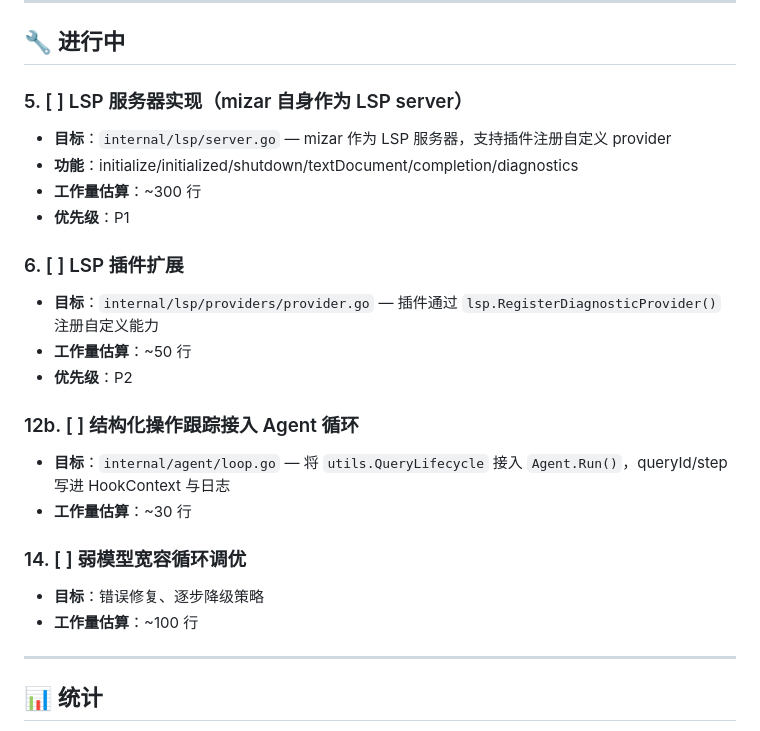
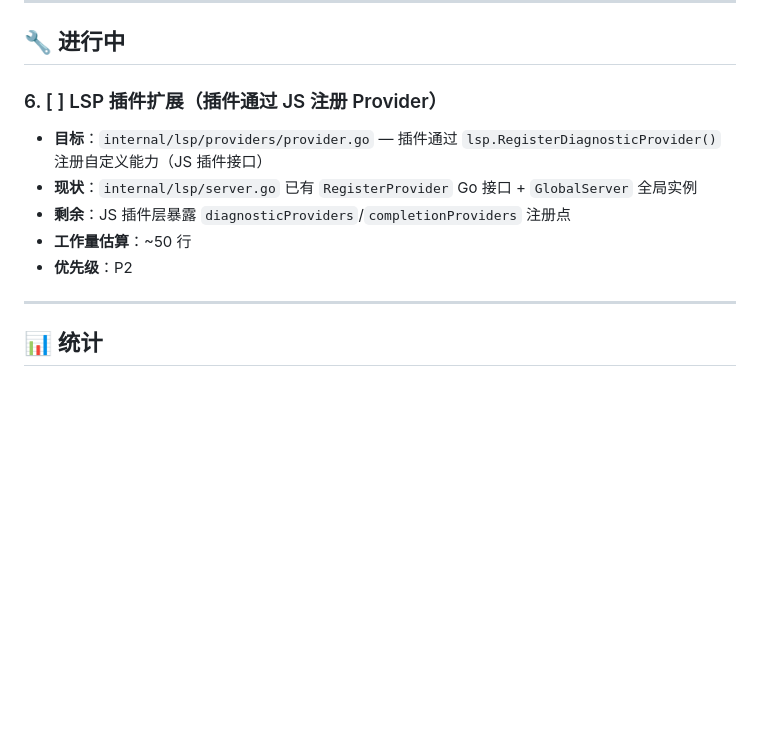
Before and after one commit to icefairy/mizar, a Markdown page: docs/todo.md, the part around the change. Rendered like a GitHub page; blank space fills up the shorter version.

Commit message:
docs: 更新 todo.md（13/14 已完成，86%）
- 标记 LSP 服务器 ✅ 完成
- 标记 12b 生命周期接入 ✅ 完成
- 标记 14 弱模型调优 ✅ 完成
- 仅剩 LSP 插件扩展（JS 插件层）

```diff
--- a/docs/todo.md
+++ b/docs/todo.md
@@ -93,28 +93,13 @@
 
 ## 🔧 进行中
 
-### 5. [ ] LSP 服务器实现（mizar 自身作为 LSP server）
+### 6. [ ] LSP 插件扩展（插件通过 JS 注册 Provider）
 
-- **目标**：`internal/lsp/server.go` — mizar 作为 LSP 服务器，支持插件注册自定义 provider
-- **功能**：initialize/initialized/shutdown/textDocument/completion/diagnostics
-- **工作量估算**：~300 行
-- **优先级**：P1
-
-### 6. [ ] LSP 插件扩展
-
-- **目标**：`internal/lsp/providers/provider.go` — 插件通过 `lsp.RegisterDiagnosticProvider()` 注册自定义能力
+- **目标**：`internal/lsp/providers/provider.go` — 插件通过 `lsp.RegisterDiagnosticProvider()` 注册自定义能力（JS 插件接口）
+- **现状**：`internal/lsp/server.go` 已有 `RegisterProvider` Go 接口 + `GlobalServer` 全局实例
+- **剩余**：JS 插件层暴露 `diagnosticProviders`/`completionProviders` 注册点
 - **工作量估算**：~50 行
 - **优先级**：P2
-
-### 12b. [ ] 结构化操作跟踪接入 Agent 循环
-
-- **目标**：`internal/agent/loop.go` — 将 `utils.QueryLifecycle` 接入 `Agent.Run()`，queryId/step 写进 HookContext 与日志
-- **工作量估算**：~30 行
-
-### 14. [ ] 弱模型宽容循环调优
-
-- **目标**：错误修复、逐步降级策略
-- **工作量估算**：~100 行
 
 ---
 
```
